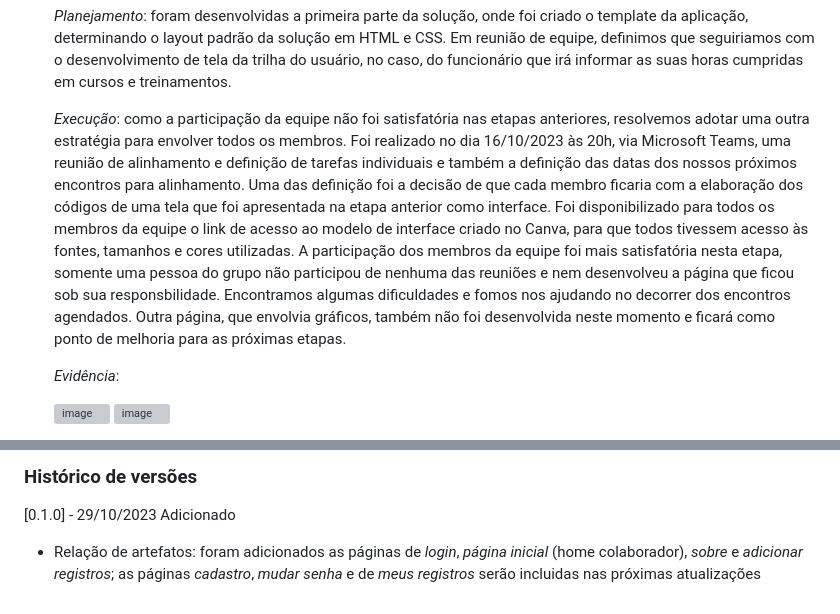
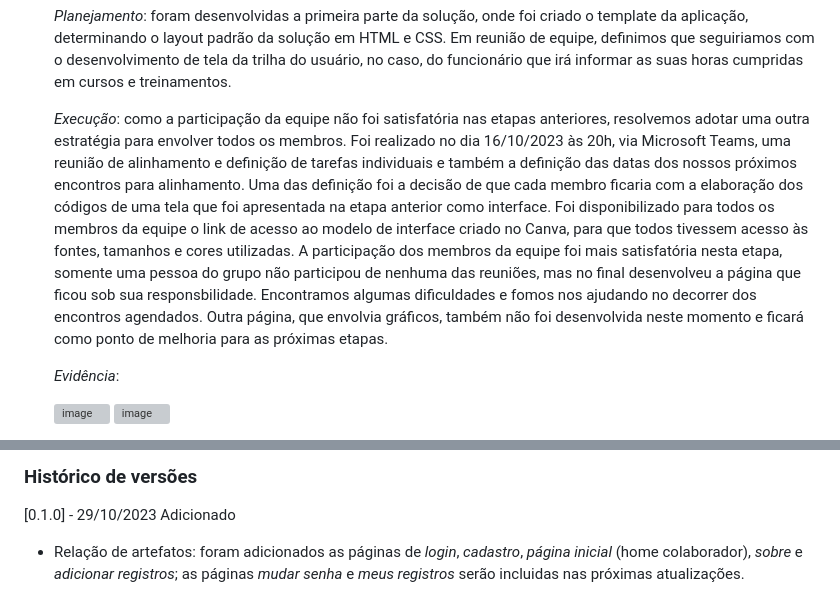
Before and after one commit to ICEI-PUC-Minas-PMV-ADS/pmv-ads-2023-2-e1-proj-web-t7-controle-de-horas-de-treinamento, a Markdown page: documentos/03-Metodologia.md, 2 parts joined by grey strips. Rendered like a GitHub page; grey boxes are pictures that could not be loaded.

```diff
--- a/documentos/03-Metodologia.md
+++ b/documentos/03-Metodologia.md
@@ -77,7 +77,7 @@ Segue abaixo, informações sobre a implementação do Scrum seguido pela equipe
 
   *Planejamento*: foram desenvolvidas a primeira parte da solução, onde foi criado o template da aplicação, determinando o layout padrão da solução em HTML e CSS. Em reunião de equipe, definimos que seguiriamos com o desenvolvimento de tela da trilha do usuário, no caso, do funcionário que irá informar as suas horas cumpridas em cursos e treinamentos.
 
-  *Execução*: como a participação da equipe não foi satisfatória nas etapas anteriores, resolvemos adotar uma outra estratégia para envolver todos os membros. Foi realizado no dia 16/10/2023 às 20h, via Microsoft Teams, uma reunião de alinhamento e definição de tarefas individuais e também a definição das datas dos nossos próximos encontros para alinhamento. Uma das definição foi a decisão de que cada membro ficaria com a elaboração dos códigos de uma tela que foi apresentada na etapa anterior como interface. Foi disponibilizado para todos os membros da equipe o link de acesso ao modelo de interface criado no Canva, para que todos tivessem acesso às fontes, tamanhos e cores utilizadas. A participação dos membros da equipe foi mais satisfatória nesta etapa, somente uma pessoa do grupo não participou de nenhuma das reuniões e nem desenvolveu a página que ficou sob sua responsbilidade. Encontramos algumas dificuldades e fomos nos ajudando no decorrer dos encontros agendados. Outra página, que envolvia gráficos, também não foi desenvolvida neste momento e ficará como ponto de melhoria para as próximas etapas.
+  *Execução*: como a participação da equipe não foi satisfatória nas etapas anteriores, resolvemos adotar uma outra estratégia para envolver todos os membros. Foi realizado no dia 16/10/2023 às 20h, via Microsoft Teams, uma reunião de alinhamento e definição de tarefas individuais e também a definição das datas dos nossos próximos encontros para alinhamento. Uma das definição foi a decisão de que cada membro ficaria com a elaboração dos códigos de uma tela que foi apresentada na etapa anterior como interface. Foi disponibilizado para todos os membros da equipe o link de acesso ao modelo de interface criado no Canva, para que todos tivessem acesso às fontes, tamanhos e cores utilizadas. A participação dos membros da equipe foi mais satisfatória nesta etapa, somente uma pessoa do grupo não participou de nenhuma das reuniões, mas no final desenvolveu a página que ficou sob sua responsbilidade. Encontramos algumas dificuldades e fomos nos ajudando no decorrer dos encontros agendados. Outra página, que envolvia gráficos, também não foi desenvolvida neste momento e ficará como ponto de melhoria para as próximas etapas.
 
   *Evidência*:
 
@@ -159,4 +159,4 @@ O site em HTML/CSS/JS é um projeto estático. É necessário implantá-lo em um
 [0.1.0] - 29/10/2023
 Adicionado
 
-- Relação de artefatos: foram adicionados as páginas de *login*, *página inicial* (home colaborador), *sobre* e *adicionar registros*; as páginas *cadastro*, *mudar senha* e de *meus registros* serão incluidas nas próximas atualizações
+- Relação de artefatos: foram adicionados as páginas de *login*, *cadastro*, *página inicial* (home colaborador), *sobre* e *adicionar registros*; as páginas *mudar senha* e *meus registros* serão incluidas nas próximas atualizações.
```
